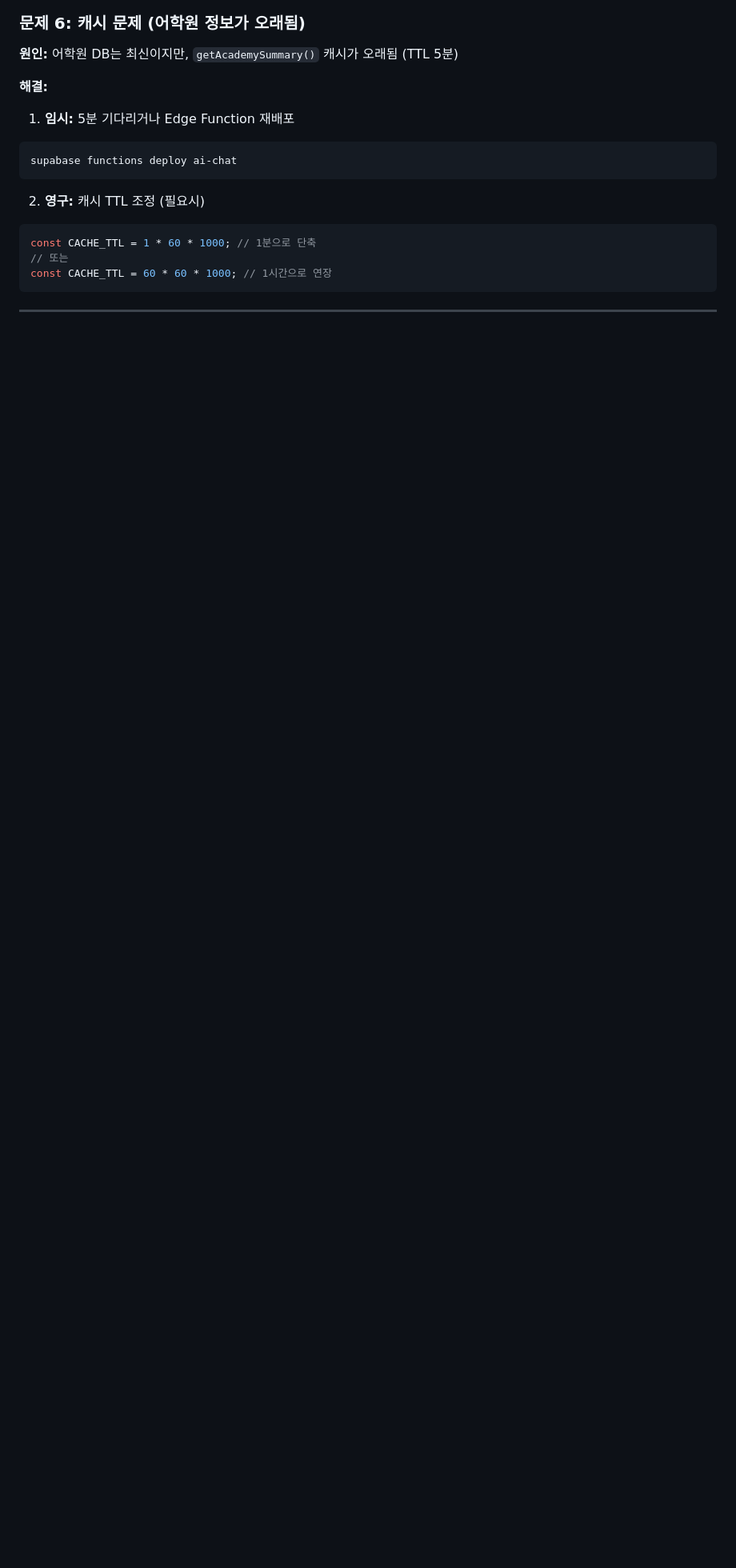
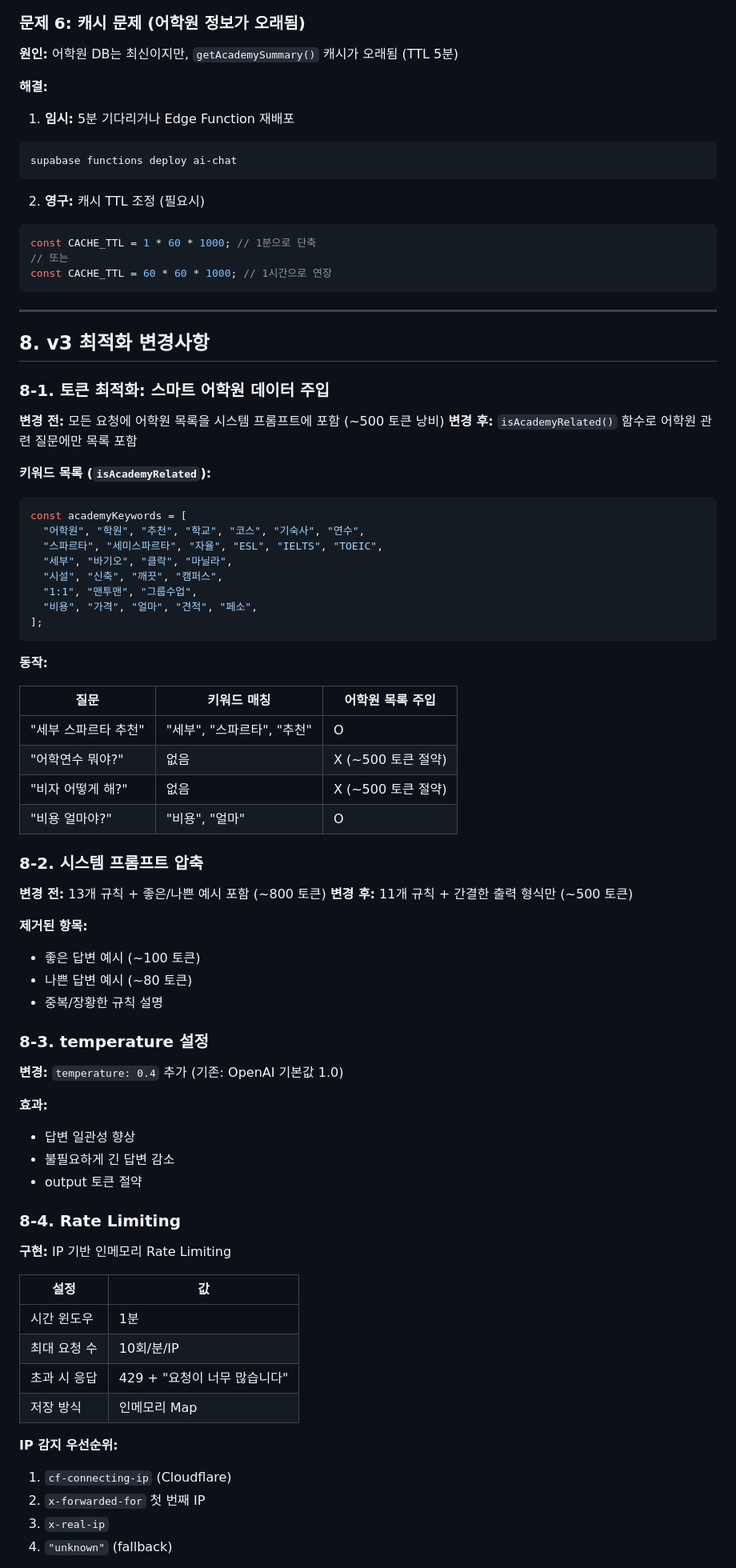
Before and after one commit to vght103/bawi-road-service, a Markdown page: docs/ai-chatbot-prompt-guide.md, the part around one of its changes. Shown at 80% size. GitHub-like rendering; blank space fills up the shorter version.

````diff
--- a/docs/ai-chatbot-prompt-guide.md
+++ b/docs/ai-chatbot-prompt-guide.md
@@ -896,3 +911,68 @@ const CACHE_TTL = 60 * 60 * 1000; // 1시간으로 연장
 
 ---
 
+## 8. v3 최적화 변경사항
+
+### 8-1. 토큰 최적화: 스마트 어학원 데이터 주입
+
+**변경 전:** 모든 요청에 어학원 목록을 시스템 프롬프트에 포함 (~500 토큰 낭비)
+**변경 후:** `isAcademyRelated()` 함수로 어학원 관련 질문에만 목록 포함
+
+**키워드 목록 (`isAcademyRelated`):**
+
+```typescript
+const academyKeywords = [
+  "어학원", "학원", "추천", "학교", "코스", "기숙사", "연수",
+  "스파르타", "세미스파르타", "자율", "ESL", "IELTS", "TOEIC",
+  "세부", "바기오", "클락", "마닐라",
+  "시설", "신축", "깨끗", "캠퍼스",
+  "1:1", "맨투맨", "그룹수업",
+  "비용", "가격", "얼마", "견적", "페소",
+];
+```
+
+**동작:**
+
+| 질문 | 키워드 매칭 | 어학원 목록 주입 |
+| --- | --- | --- |
+| "세부 스파르타 추천" | "세부", "스파르타", "추천" | O |
+| "어학연수 뭐야?" | 없음 | X (~500 토큰 절약) |
+| "비자 어떻게 해?" | 없음 | X (~500 토큰 절약) |
+| "비용 얼마야?" | "비용", "얼마" | O |
+
+### 8-2. 시스템 프롬프트 압축
+
+**변경 전:** 13개 규칙 + 좋은/나쁜 예시 포함 (~800 토큰)
+**변경 후:** 11개 규칙 + 간결한 출력 형식만 (~500 토큰)
+
+**제거된 항목:**
+- 좋은 답변 예시 (~100 토큰)
+- 나쁜 답변 예시 (~80 토큰)
+- 중복/장황한 규칙 설명
+
+### 8-3. temperature 설정
+
+**변경:** `temperature: 0.4` 추가 (기존: OpenAI 기본값 1.0)
+
+**효과:**
+- 답변 일관성 향상
+- 불필요하게 긴 답변 감소
+- output 토큰 절약
+
+### 8-4. Rate Limiting
+
+**구현:** IP 기반 인메모리 Rate Limiting
+
+| 설정 | 값 |
+| --- | --- |
+| 시간 윈도우 | 1분 |
+| 최대 요청 수 | 10회/분/IP |
+| 초과 시 응답 | 429 + "요청이 너무 많습니다" |
+| 저장 방식 | 인메모리 Map |
+
+**IP 감지 우선순위:**
+1. `cf-connecting-ip` (Cloudflare)
+2. `x-forwarded-for` 첫 번째 IP
+3. `x-real-ip`
+4. `"unknown"` (fallback)
+
````
Also changed, not shown: other parts of docs/ai-chatbot-prompt-guide.md (+77 -43 lines).
